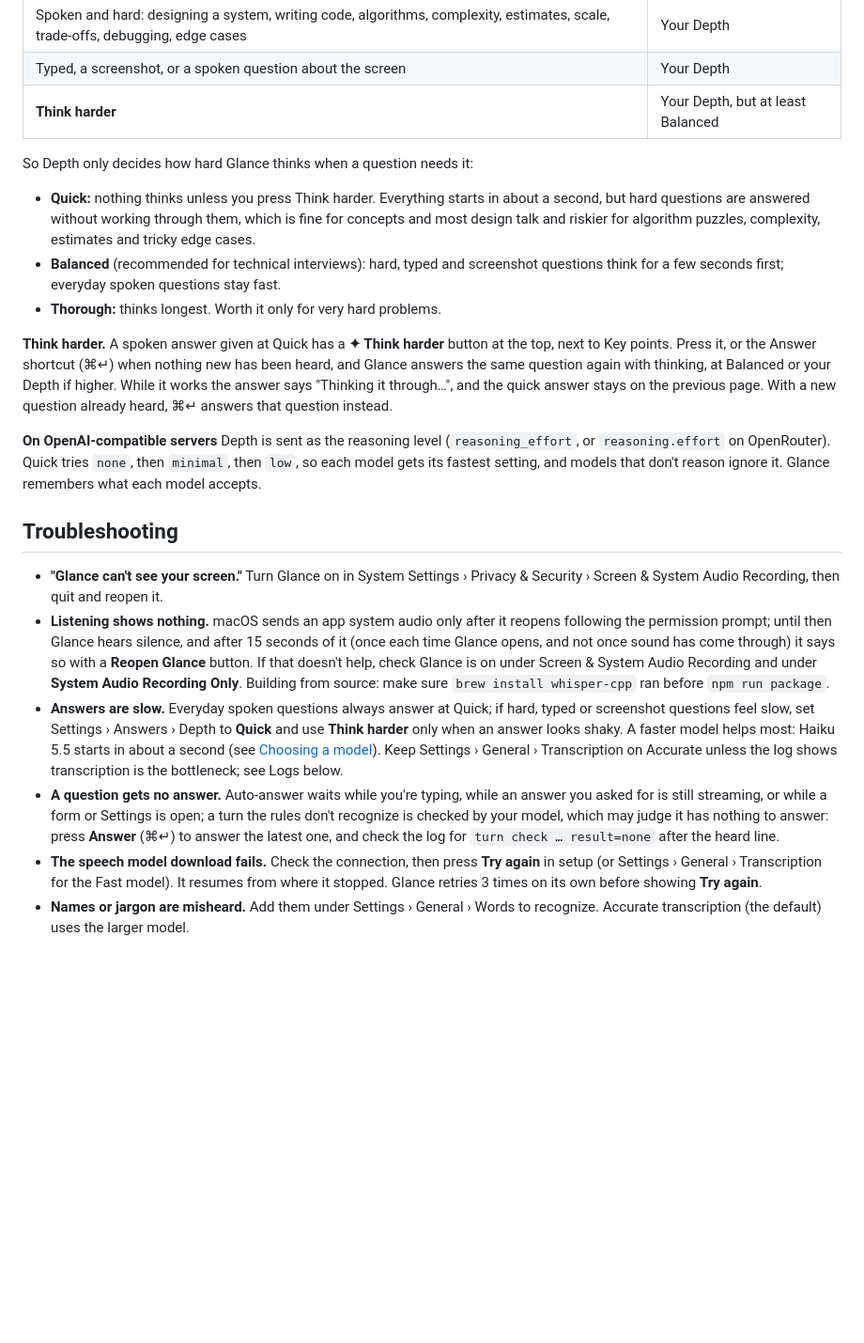
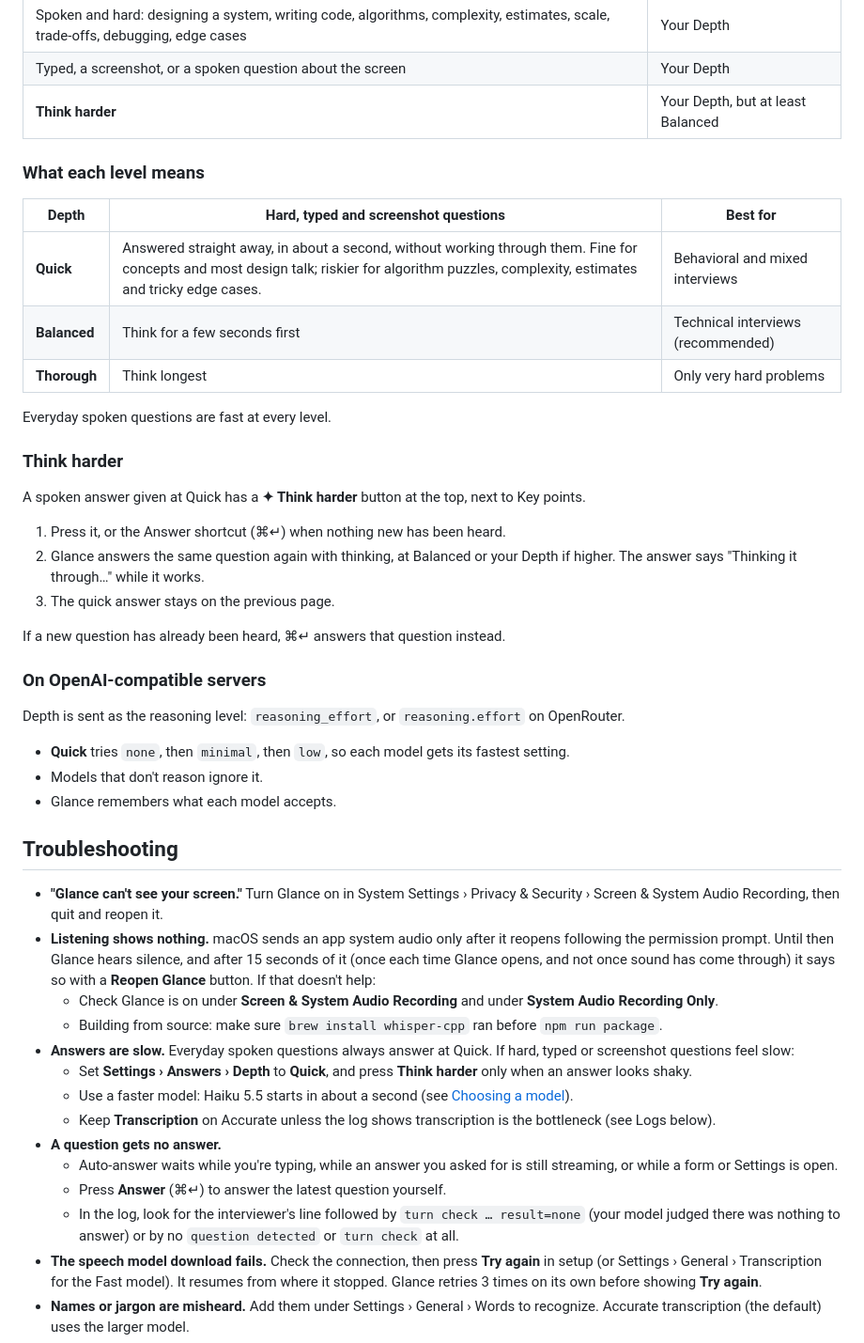
Before and after one commit to Jchinonso/glance, a Markdown page: README.md, the part around one of its changes. Shown at 94% size. GitHub-like rendering; blank space fills up the shorter version.

```diff
--- a/README.md
+++ b/README.md
@@ -216,22 +285,48 @@ Depth never changes on its own. For each question Glance decides whether to answ
 | Typed, a screenshot, or a spoken question about the screen | Your Depth |
 | **Think harder** | Your Depth, but at least Balanced |
 
-So Depth only decides how hard Glance thinks when a question needs it:
+### What each level means
 
-- **Quick:** nothing thinks unless you press Think harder. Everything starts in about a second, but hard questions are answered without working through them, which is fine for concepts and most design talk and riskier for algorithm puzzles, complexity, estimates and tricky edge cases.
-- **Balanced** (recommended for technical interviews): hard, typed and screenshot questions think for a few seconds first; everyday spoken questions stay fast.
-- **Thorough:** thinks longest. Worth it only for very hard problems.
+| Depth | Hard, typed and screenshot questions | Best for |
+| --- | --- | --- |
+| **Quick** | Answered straight away, in about a second, without working through them. Fine for concepts and most design talk; riskier for algorithm puzzles, complexity, estimates and tricky edge cases. | Behavioral and mixed interviews |
+| **Balanced** | Think for a few seconds first | Technical interviews (recommended) |
+| **Thorough** | Think longest | Only very hard problems |
 
-**Think harder.** A spoken answer given at Quick has a **✦ Think harder** button at the top, next to Key points. Press it, or the Answer shortcut (⌘↵) when nothing new has been heard, and Glance answers the same question again with thinking, at Balanced or your Depth if higher. While it works the answer says "Thinking it through…", and the quick answer stays on the previous page. With a new question already heard, ⌘↵ answers that question instead.
+Everyday spoken questions are fast at every level.
 
-**On OpenAI-compatible servers** Depth is sent as the reasoning level (`reasoning_effort`, or `reasoning.effort` on OpenRouter). Quick tries `none`, then `minimal`, then `low`, so each model gets its fastest setting, and models that don't reason ignore it. Glance remembers what each model accepts.
+### Think harder
+
+A spoken answer given at Quick has a **✦ Think harder** button at the top, next to Key points.
+
+1. Press it, or the Answer shortcut (⌘↵) when nothing new has been heard.
+2. Glance answers the same question again with thinking, at Balanced or your Depth if higher. The answer says "Thinking it through…" while it works.
+3. The quick answer stays on the previous page.
+
+If a new question has already been heard, ⌘↵ answers that question instead.
+
+### On OpenAI-compatible servers
+
+Depth is sent as the reasoning level: `reasoning_effort`, or `reasoning.effort` on OpenRouter.
+
+- **Quick** tries `none`, then `minimal`, then `low`, so each model gets its fastest setting.
+- Models that don't reason ignore it.
+- Glance remembers what each model accepts.
 
 ## Troubleshooting
 
 - **"Glance can't see your screen."** Turn Glance on in System Settings › Privacy & Security › Screen & System Audio Recording, then quit and reopen it.
-- **Listening shows nothing.** macOS sends an app system audio only after it reopens following the permission prompt; until then Glance hears silence, and after 15 seconds of it (once each time Glance opens, and not once sound has come through) it says so with a **Reopen Glance** button. If that doesn't help, check Glance is on under Screen & System Audio Recording and under **System Audio Recording Only**. Building from source: make sure `brew install whisper-cpp` ran before `npm run package`.
-- **Answers are slow.** Everyday spoken questions always answer at Quick; if hard, typed or screenshot questions feel slow, set Settings › Answers › Depth to **Quick** and use **Think harder** only when an answer looks shaky. A faster model helps most: Haiku 5.5 starts in about a second (see [Choosing a model](#choosing-a-model)). Keep Settings › General › Transcription on Accurate unless the log shows transcription is the bottleneck; see Logs below.
-- **A question gets no answer.** Auto-answer waits while you're typing, while an answer you asked for is still streaming, or while a form or Settings is open; a turn the rules don't recognize is checked by your model, which may judge it has nothing to answer: press **Answer** (⌘↵) to answer the latest one, and check the log for `turn check … result=none` after the heard line.
+- **Listening shows nothing.** macOS sends an app system audio only after it reopens following the permission prompt. Until then Glance hears silence, and after 15 seconds of it (once each time Glance opens, and not once sound has come through) it says so with a **Reopen Glance** button. If that doesn't help:
+  - Check Glance is on under **Screen & System Audio Recording** and under **System Audio Recording Only**.
+  - Building from source: make sure `brew install whisper-cpp` ran before `npm run package`.
+- **Answers are slow.** Everyday spoken questions always answer at Quick. If hard, typed or screenshot questions feel slow:
+  - Set **Settings › Answers › Depth** to **Quick**, and press **Think harder** only when an answer looks shaky.
+  - Use a faster model: Haiku 5.5 starts in about a second (see [Choosing a model](#choosing-a-model)).
+  - Keep **Transcription** on Accurate unless the log shows transcription is the bottleneck (see Logs below).
+- **A question gets no answer.**
+  - Auto-answer waits while you're typing, while an answer you asked for is still streaming, or while a form or Settings is open.
+  - Press **Answer** (⌘↵) to answer the latest question yourself.
+  - In the log, look for the interviewer's line followed by `turn check … result=none` (your model judged there was nothing to answer) or by no `question detected` or `turn check` at all.
 - **The speech model download fails.** Check the connection, then press **Try again** in setup (or Settings › General › Transcription for the Fast model). It resumes from where it stopped. Glance retries 3 times on its own before showing **Try again**.
 - **Names or jargon are misheard.** Add them under Settings › General › Words to recognize. Accurate transcription (the default) uses the larger model.
 - **A shortcut doesn't work.** Another app may own it; Glance says which at startup. Change it in Settings › General › Shortcuts.
```
Also changed, not shown: other parts of README.md (+85 -16 lines).
